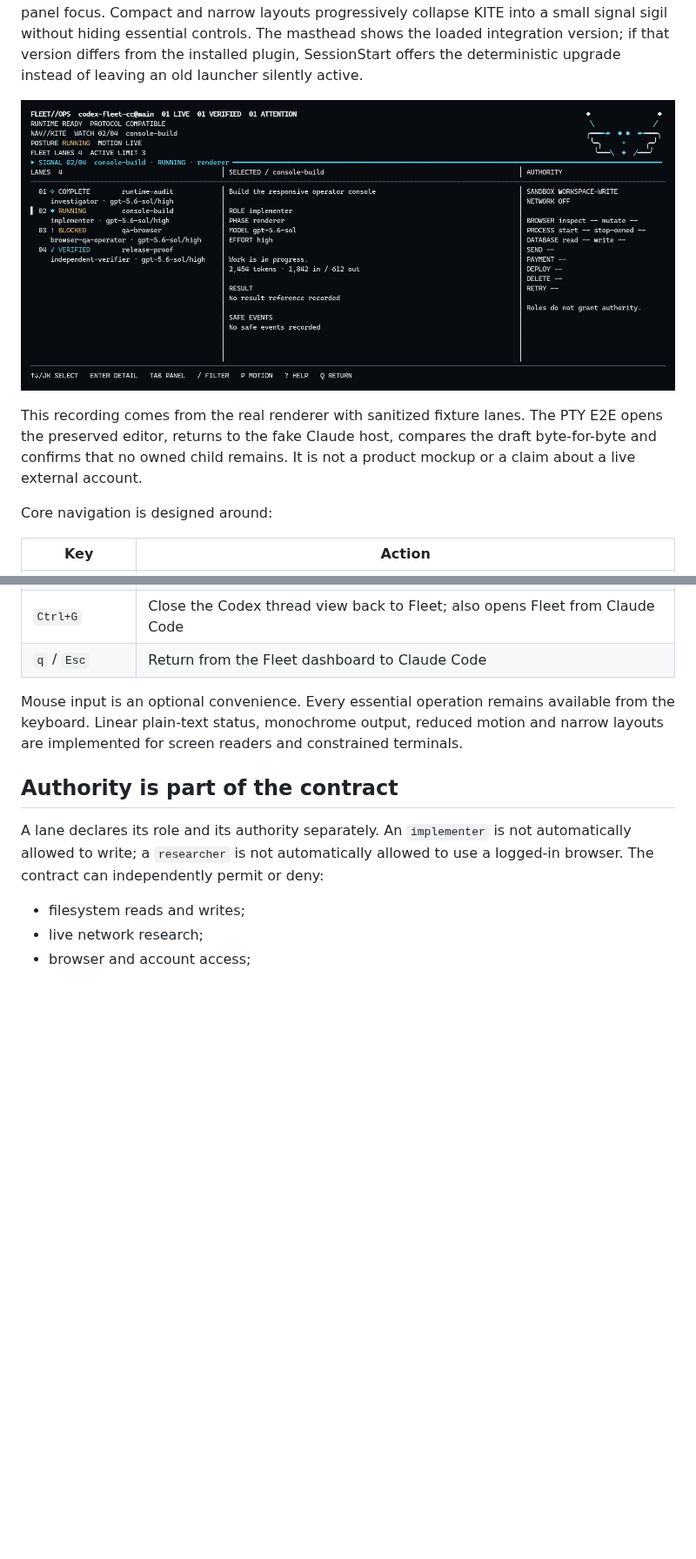
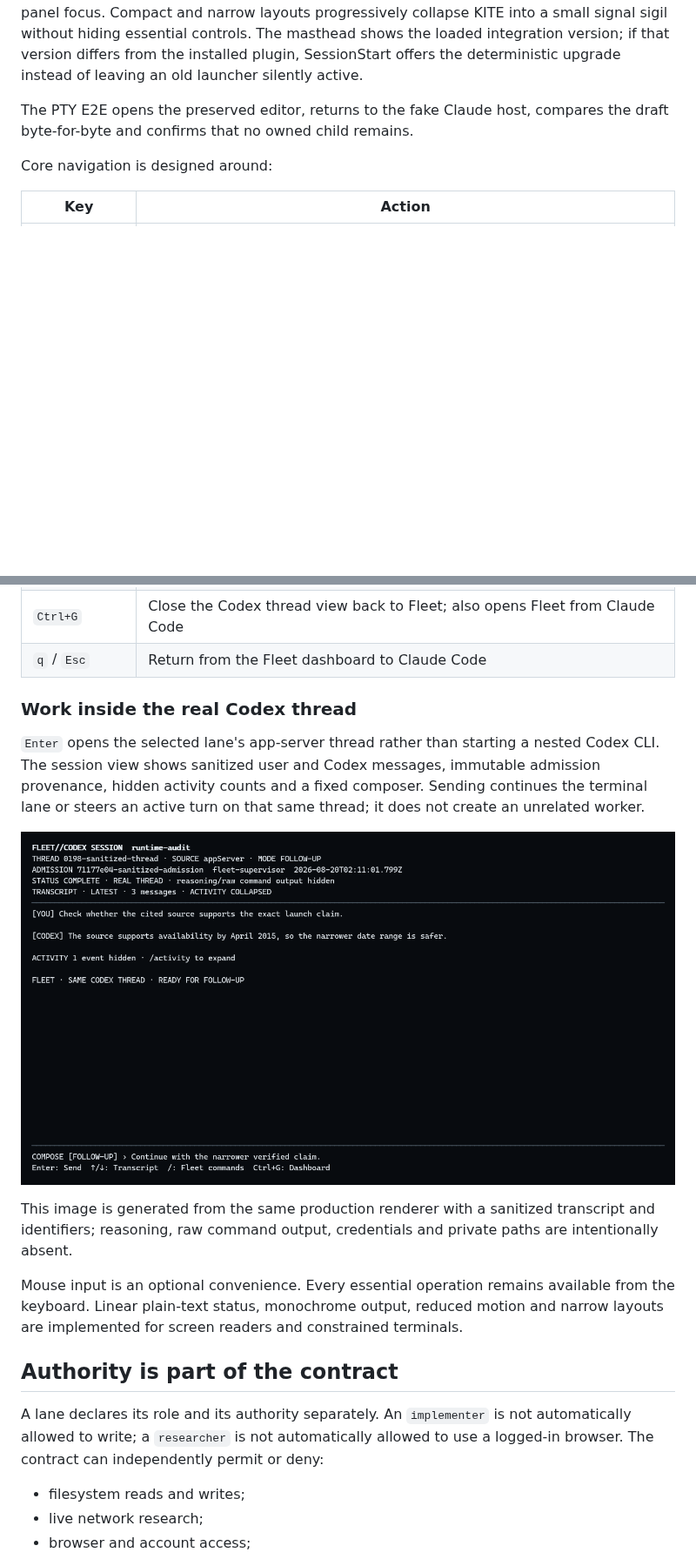
Before and after one commit to cglremrcn/codex-fleet-cc, a Markdown page: README.md, 2 parts joined by grey strips. Shown at 87% size. Drawn GitHub-style; pictures changed too: docs/assets/fleet-console-session.png (added); blank space fills up the shorter version.

Commit message:
docs: refresh Fleet console presentation

```diff
--- a/README.md
+++ b/README.md
@@ -77,11 +88,8 @@ essential controls. The masthead shows the loaded integration version; if that v
 the installed plugin, SessionStart offers the deterministic upgrade instead of leaving an old launcher
 silently active.
 
-![Fleet Console running four sanitized fixture lanes with KITE motion](docs/assets/fleet-console-kite-v3.gif)
-
-This recording comes from the real renderer with sanitized fixture lanes. The PTY E2E opens the
-preserved editor, returns to the fake Claude host, compares the draft byte-for-byte and confirms
-that no owned child remains. It is not a product mockup or a claim about a live external account.
+The PTY E2E opens the preserved editor, returns to the fake Claude host, compares the draft
+byte-for-byte and confirms that no owned child remains.
 
 Core navigation is designed around:
 
@@ -97,6 +105,18 @@ Core navigation is designed around:
 | `p` | Pause or resume KITE motion |
 | `Ctrl+G` | Close the Codex thread view back to Fleet; also opens Fleet from Claude Code |
 | `q` / `Esc` | Return from the Fleet dashboard to Claude Code |
+
+### Work inside the real Codex thread
+
+`Enter` opens the selected lane's app-server thread rather than starting a nested Codex CLI. The
+session view shows sanitized user and Codex messages, immutable admission provenance, hidden activity
+counts and a fixed composer. Sending continues the terminal lane or steers an active turn on that same
+thread; it does not create an unrelated worker.
+
+![Fleet Console embedded Codex session with transcript, provenance and follow-up composer](docs/assets/fleet-console-session.png)
+
+This image is generated from the same production renderer with a sanitized transcript and identifiers;
+reasoning, raw command output, credentials and private paths are intentionally absent.
 
 Mouse input is an optional convenience. Every essential operation remains available from the
 keyboard. Linear plain-text status, monochrome output, reduced motion and narrow layouts are
```
Also changed, not shown: other parts of README.md (+11 -0 lines), docs/assets/fleet-console-dashboard.gif (added), 3 other files.
